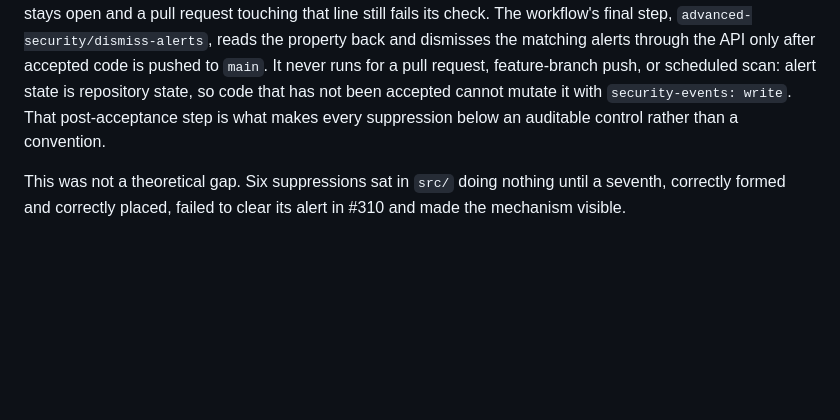
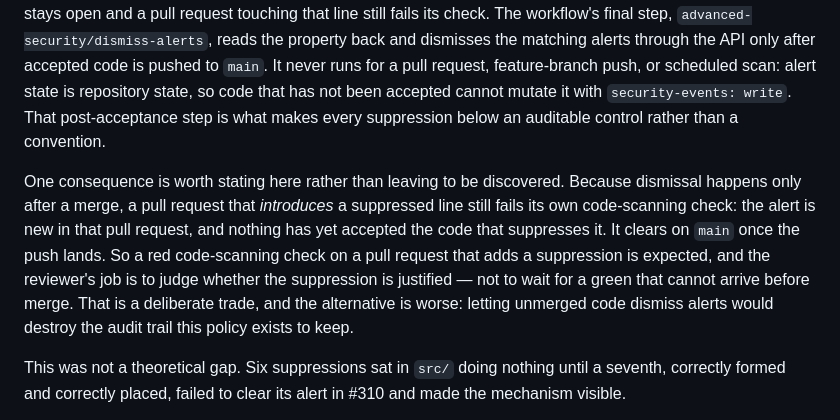
Before and after one commit to AzalDaniel/Anastomosis, a Markdown page: SECURITY.md, the part around the change. GitHub-like rendering; blank space fills up the shorter version.

Commit message:
Say what the dismissal cannot do, not only what it can
Confining dismissal to an accepted push to main is right — alert state is
repository state, and letting a feature branch mutate it would destroy the
audit trail this policy exists to keep. But it has a consequence the policy
did not mention, and an unmentioned consequence is how this whole document
went wrong the first time.

A pull request that introduces a suppressed line still fails its own code
scanning check. The alert is new in that pull request, and nothing has yet
accepted the code that suppresses it, so there is no green to wait for
before merging. It clears on main once the push lands.

That is worth a paragraph rather than a discovery. A reviewer meeting a red
check on a pull request that adds a suppression should judge whether the
suppression is justified, which is the actual question, instead of reading
the red as a defect to chase. #310 is the first case and will not be the
last.

Co-Authored-By: Claude <noreply@anthropic.com>

```diff
--- a/SECURITY.md
+++ b/SECURITY.md
@@ -168,6 +168,17 @@ that has not been accepted cannot mutate it with `security-events: write`.
 That post-acceptance step is what makes every suppression below an auditable
 control rather than a convention.
 
+One consequence is worth stating here rather than leaving to be discovered.
+Because dismissal happens only after a merge, a pull request that *introduces*
+a suppressed line still fails its own code-scanning check: the alert is new in
+that pull request, and nothing has yet accepted the code that suppresses it.
+It clears on `main` once the push lands. So a red code-scanning check on a pull
+request that adds a suppression is expected, and the reviewer's job is to judge
+whether the suppression is justified — not to wait for a green that cannot
+arrive before merge. That is a deliberate trade, and the alternative is worse:
+letting unmerged code dismiss alerts would destroy the audit trail this policy
+exists to keep.
+
 This was not a theoretical gap. Six suppressions sat in `src/` doing nothing
 until a seventh, correctly formed and correctly placed, failed to clear its
 alert in #310 and made the mechanism visible.
```
